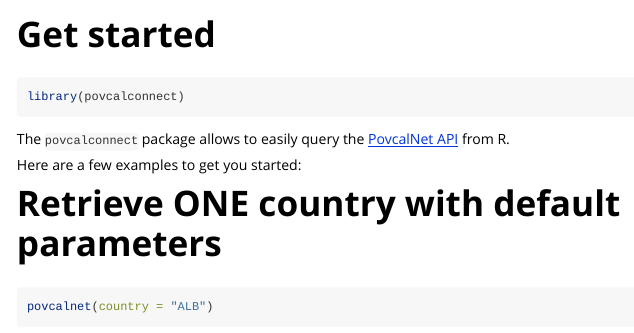
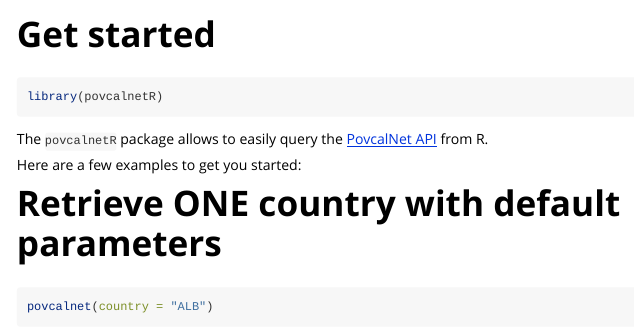
Before and after one commit to worldbank/povcalnetR, an R Markdown document (vignettes/get_started.Rmd): the page in a window 1100 px wide, from its top. Rendered offline with R 4.5, knitr and Pandoc, with nearby package versions; some code elsewhere in the file could not run offline.

Commit message:
rename package

````diff
--- a/vignettes/get_started.Rmd
+++ b/vignettes/get_started.Rmd
@@ -18,9 +18,9 @@ knitr::opts_chunk$set(
 ```
 
 ```{r setup}
-library(povcalconnect)
+library(povcalnetR)
 ```
-The `povcalconnect` package allows to easily query the [PovcalNet API](http://iresearch.worldbank.org/PovcalNet/docs/PovcalNet%20API.pdf) from R.
+The `povcalnetR` package allows to easily query the [PovcalNet API](http://iresearch.worldbank.org/PovcalNet/docs/PovcalNet%20API.pdf) from R.
 
 Here are a few examples to get you started:
 
````
Also changed, not shown: vignettes/advanced_usage.Rmd (+1 -1 lines), vignettes/examples.Rmd (+1 -1 lines), LICENSE.md, 6 other files.
